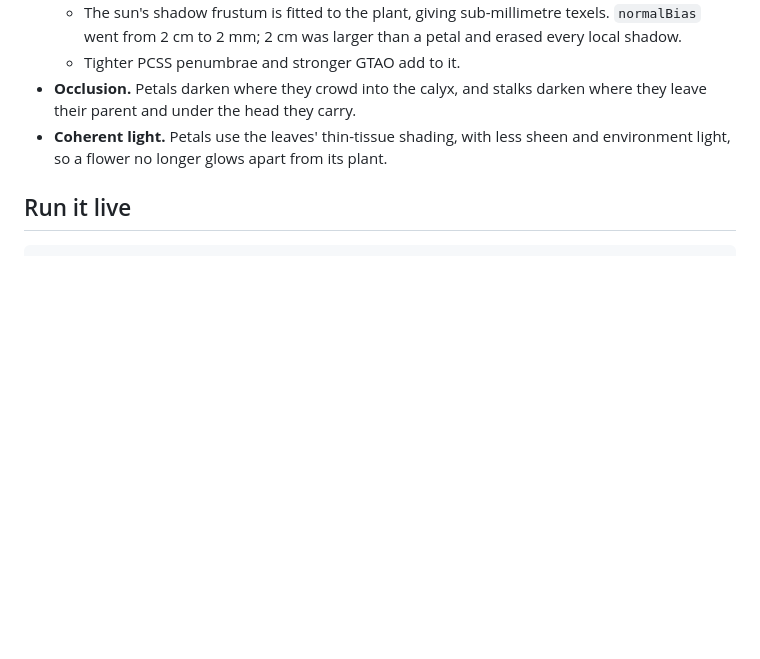
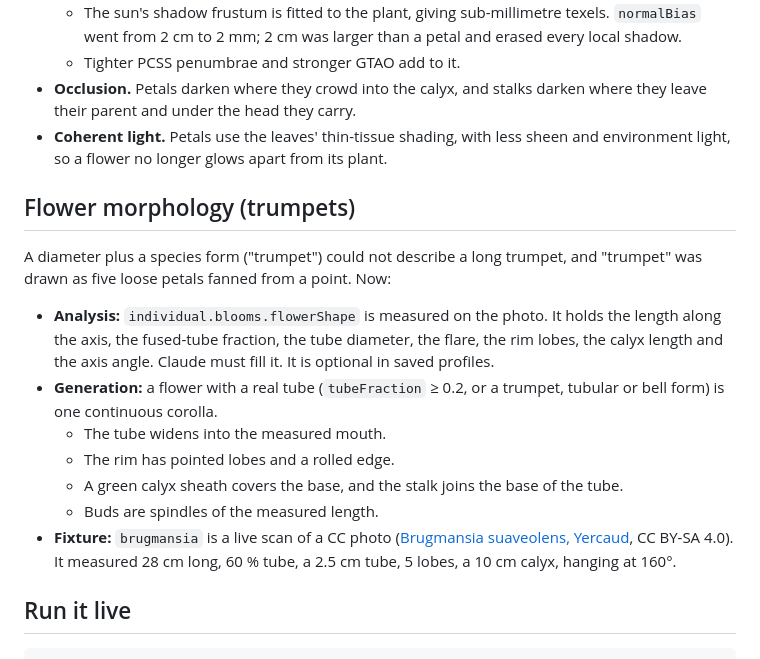
Before and after one commit to derka1385/rootsight, a Markdown page: docs/photo-reconstruction/README.md, the part around the change. Drawn GitHub-style; blank space fills up the shorter version.

````diff
--- a/docs/photo-reconstruction/README.md
+++ b/docs/photo-reconstruction/README.md
@@ -84,6 +84,18 @@ Flowers are anchored by geometry, shadow and light. Otherwise they look pasted o
 - **Occlusion.** Petals darken where they crowd into the calyx, and stalks darken where they leave their parent and under the head they carry.
 - **Coherent light.** Petals use the leaves' thin-tissue shading, with less sheen and environment light, so a flower no longer glows apart from its plant.
 
+## Flower morphology (trumpets)
+
+A diameter plus a species form ("trumpet") could not describe a long trumpet, and "trumpet" was drawn as five loose petals fanned from a point. Now:
+
+- **Analysis:** `individual.blooms.flowerShape` is measured on the photo. It holds the length along the axis, the fused-tube fraction, the tube diameter, the flare, the rim lobes, the calyx length and the axis angle. Claude must fill it. It is optional in saved profiles.
+- **Generation:** a flower with a real tube (`tubeFraction` ≥ 0.2, or a trumpet, tubular or bell form) is one continuous corolla.
+  - The tube widens into the measured mouth.
+  - The rim has pointed lobes and a rolled edge.
+  - A green calyx sheath covers the base, and the stalk joins the base of the tube.
+  - Buds are spindles of the measured length.
+- **Fixture:** `brugmansia` is a live scan of a CC photo ([Brugmansia suaveolens, Yercaud](https://commons.wikimedia.org/wiki/File:Brugmansia_suaveolens-yercaud-salem-India.jpg), CC BY-SA 4.0). It measured 28 cm long, 60 % tube, a 2.5 cm tube, 5 lobes, a 10 cm calyx, hanging at 160°.
+
 ## Run it live
 
 ```sh
````
Also changed, not shown: docs/photo-reconstruction/brugmansia-trumpets.png (added), 9 other files.
